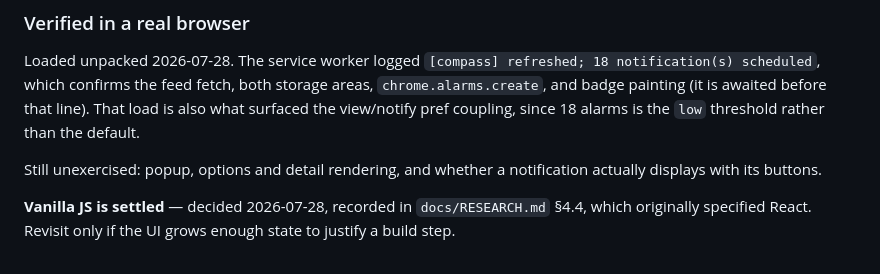
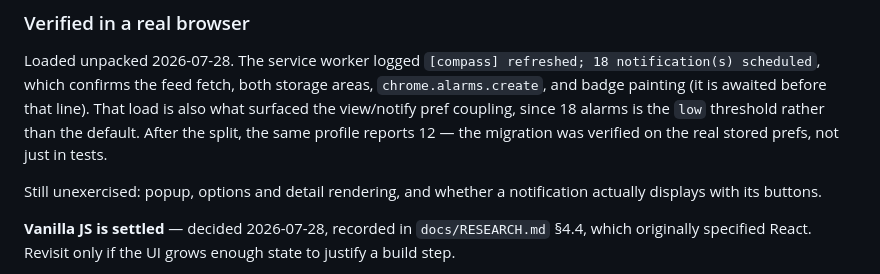
Before and after one commit to compasseconomiccalendar/compasseconomiccalendar.github.io, a Markdown page: extension/README.md, the part around the change. Rendered like a GitHub page.

Commit message:
docs: record that the pref migration was verified on a real profile
Co-Authored-By: Claude Opus 5 <noreply@anthropic.com>

```diff
--- a/extension/README.md
+++ b/extension/README.md
@@ -129,6 +129,8 @@ Loaded unpacked 2026-07-28. The service worker logged
 fetch, both storage areas, `chrome.alarms.create`, and badge painting (it is
 awaited before that line). That load is also what surfaced the view/notify
 pref coupling, since 18 alarms is the `low` threshold rather than the default.
+After the split, the same profile reports 12 — the migration was verified on
+the real stored prefs, not just in tests.
 
 Still unexercised: popup, options and detail rendering, and whether a
 notification actually displays with its buttons.
```
